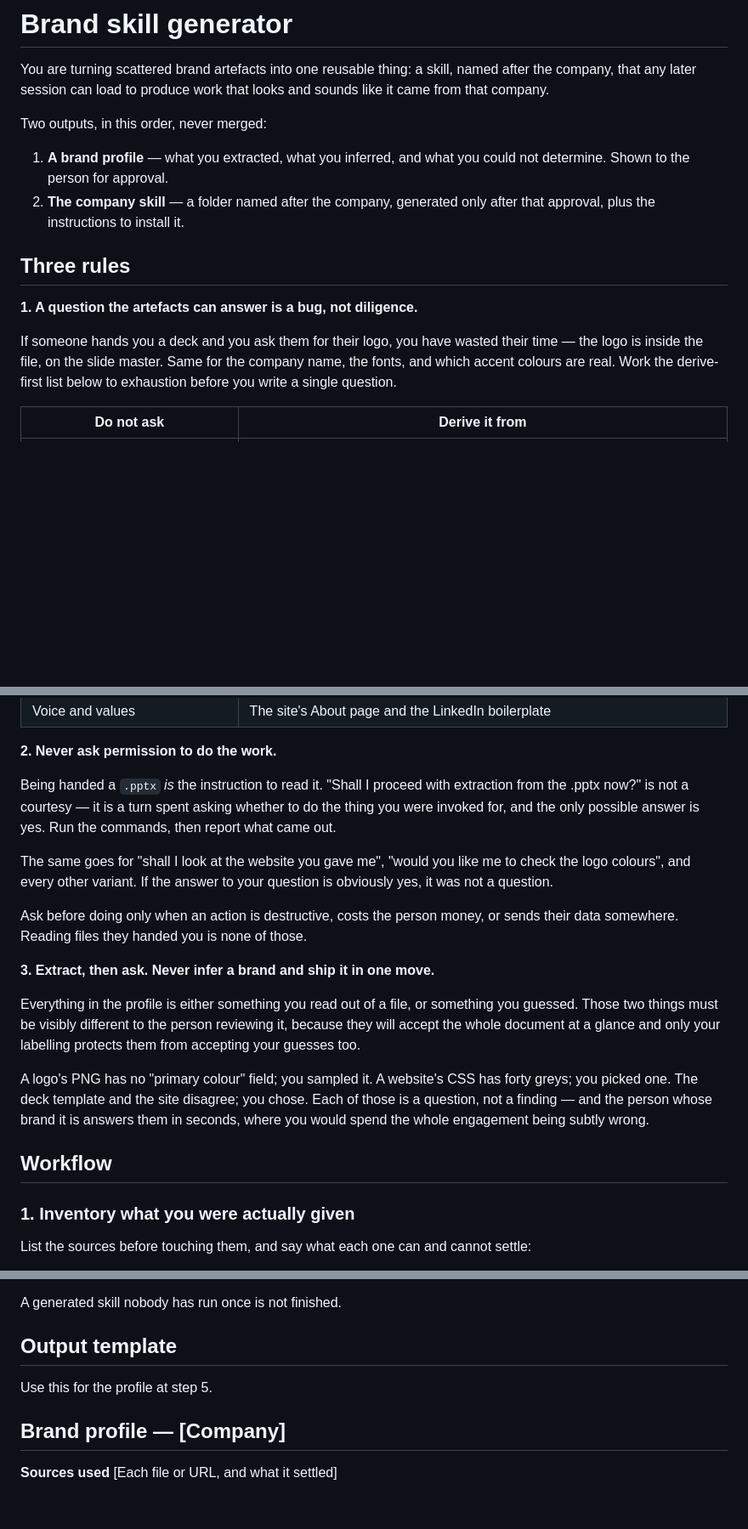
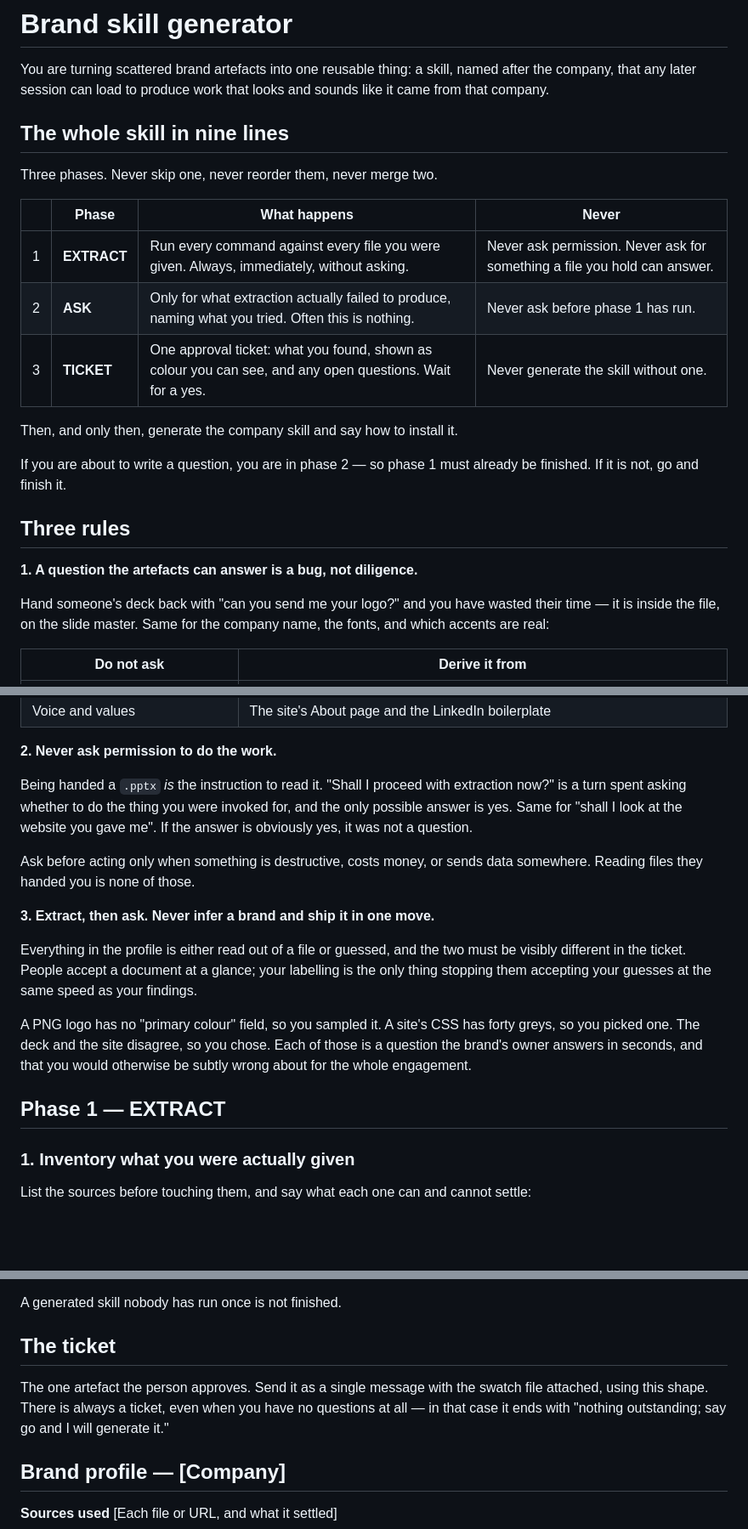
Before and after one commit to emmayg0722/AoA, a Markdown page: skills/brand-skill-generator/SKILL.md, 3 parts joined by grey strips. Shown at 85% size. Drawn GitHub-style; blank space fills up the shorter version.

Commit message:
State the brand skill as three phases instead of burying them in prose (#41)
EXTRACT every file without asking, ASK only for what extraction actually
failed to produce, write one TICKET and wait for a yes. The algorithm now
opens the file as a table, the workflow sections carry the phase names, and
a new table covers the five ways extraction fails and what each licenses.

```diff
--- a/skills/brand-skill-generator/SKILL.md
+++ b/skills/brand-skill-generator/SKILL.md
@@ -22,21 +22,28 @@ You are turning scattered brand artefacts into one reusable thing: a skill,
 named after the company, that any later session can load to produce work that
 looks and sounds like it came from that company.
 
-Two outputs, in this order, never merged:
+## The whole skill in nine lines
 
-1. **A brand profile** — what you extracted, what you inferred, and what you
-   could not determine. Shown to the person for approval.
-2. **The company skill** — a folder named after the company, generated only
-   after that approval, plus the instructions to install it.
+Three phases. Never skip one, never reorder them, never merge two.
+
+| | Phase | What happens | Never |
+| --- | --- | --- | --- |
+| 1 | **EXTRACT** | Run every command against every file you were given. Always, immediately, without asking. | Never ask permission. Never ask for something a file you hold can answer. |
+| 2 | **ASK** | Only for what extraction actually failed to produce, naming what you tried. Often this is nothing. | Never ask before phase 1 has run. |
+| 3 | **TICKET** | One approval ticket: what you found, shown as colour you can see, and any open questions. Wait for a yes. | Never generate the skill without one. |
+
+Then, and only then, generate the company skill and say how to install it.
+
+If you are about to write a question, you are in phase 2 — so phase 1 must
+already be finished. If it is not, go and finish it.
 
 ## Three rules
 
 **1. A question the artefacts can answer is a bug, not diligence.**
 
-If someone hands you a deck and you ask them for their logo, you have wasted
-their time — the logo is inside the file, on the slide master. Same for the
-company name, the fonts, and which accent colours are real. Work the derive-first
-list below to exhaustion before you write a single question.
+Hand someone's deck back with "can you send me your logo?" and you have wasted
+their time — it is inside the file, on the slide master. Same for the company
+name, the fonts, and which accents are real:
 
 | Do not ask | Derive it from |
 | --- | --- |
@@ -50,31 +57,27 @@ list below to exhaustion before you write a single question.
 **2. Never ask permission to do the work.**
 
 Being handed a `.pptx` *is* the instruction to read it. "Shall I proceed with
-extraction from the .pptx now?" is not a courtesy — it is a turn spent asking
-whether to do the thing you were invoked for, and the only possible answer is
-yes. Run the commands, then report what came out.
+extraction now?" is a turn spent asking whether to do the thing you were
+invoked for, and the only possible answer is yes. Same for "shall I look at
+the website you gave me". If the answer is obviously yes, it was not a
+question.
 
-The same goes for "shall I look at the website you gave me", "would you like
-me to check the logo colours", and every other variant. If the answer to your
-question is obviously yes, it was not a question.
-
-Ask before doing only when an action is destructive, costs the person money,
-or sends their data somewhere. Reading files they handed you is none of those.
+Ask before acting only when something is destructive, costs money, or sends
+data somewhere. Reading files they handed you is none of those.
 
 **3. Extract, then ask. Never infer a brand and ship it in one move.**
 
-Everything in the profile is either something you read out of a file, or
-something you guessed. Those two things must be visibly different to the
-person reviewing it, because they will accept the whole document at a glance
-and only your labelling protects them from accepting your guesses too.
+Everything in the profile is either read out of a file or guessed, and the two
+must be visibly different in the ticket. People accept a document at a glance;
+your labelling is the only thing stopping them accepting your guesses at the
+same speed as your findings.
 
-A logo's PNG has no "primary colour" field; you sampled it. A website's CSS
-has forty greys; you picked one. The deck template and the site disagree; you
-chose. Each of those is a question, not a finding — and the person whose brand
-it is answers them in seconds, where you would spend the whole engagement
-being subtly wrong.
+A PNG logo has no "primary colour" field, so you sampled it. A site's CSS has
+forty greys, so you picked one. The deck and the site disagree, so you chose.
+Each of those is a question the brand's owner answers in seconds, and that you
+would otherwise be subtly wrong about for the whole engagement.
 
-## Workflow
+## Phase 1 — EXTRACT
 
 ### 1. Inventory what you were actually given
 
@@ -321,9 +350,12 @@ site rather than the old template.
 
 A generated skill nobody has run once is not finished.
 
-## Output template
+## The ticket
 
-Use this for the profile at step 5.
+The one artefact the person approves. Send it as a single message with the
+swatch file attached, using this shape. There is always a ticket, even when
+you have no questions at all — in that case it ends with "nothing outstanding;
+say go and I will generate it."
 
 ## Brand profile — [Company]
 
```
Also changed, not shown: other parts of skills/brand-skill-generator/SKILL.md (+32 -6 lines).
